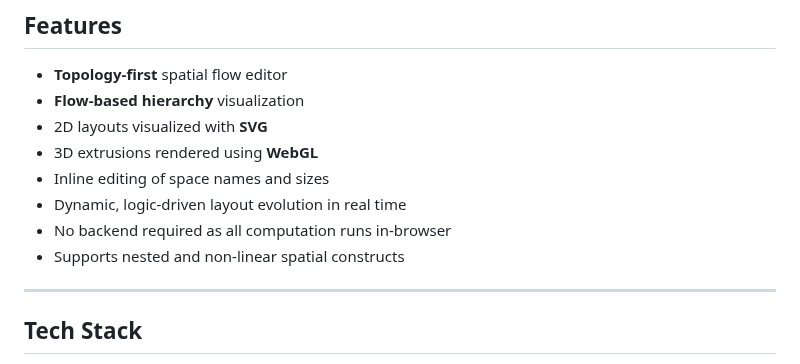
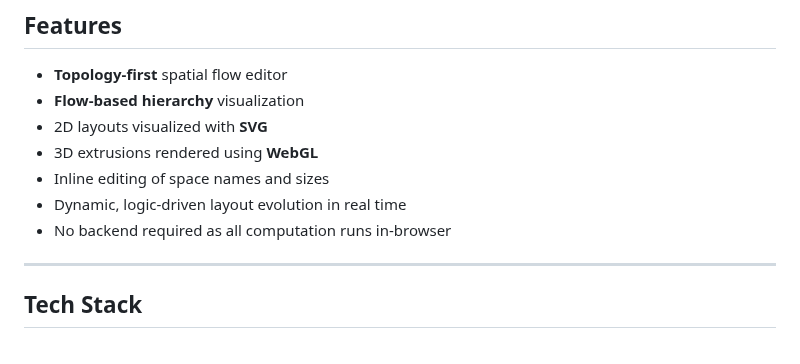
Before and after one commit to vykrum/Hywe, a Markdown page: README.md, the part around the change. Rendered like a GitHub page.

```diff
--- a/README.md
+++ b/README.md
@@ -64,7 +64,6 @@ At its core, Hywe challenges the assumption that digital tools must replicate co
 - Inline editing of space names and sizes
 - Dynamic, logic-driven layout evolution in real time
 - No backend required as all computation runs in-browser
-- Supports nested and non-linear spatial constructs
 
 ---
 
```
